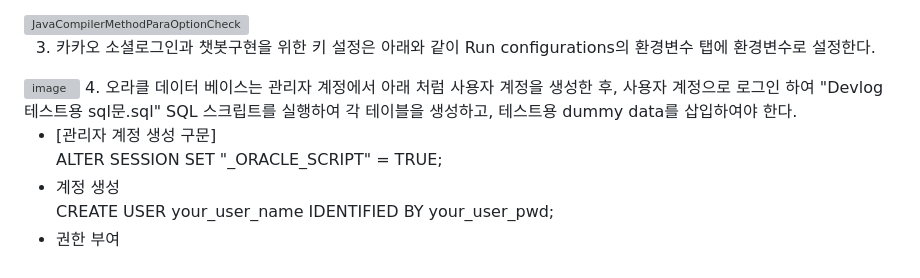
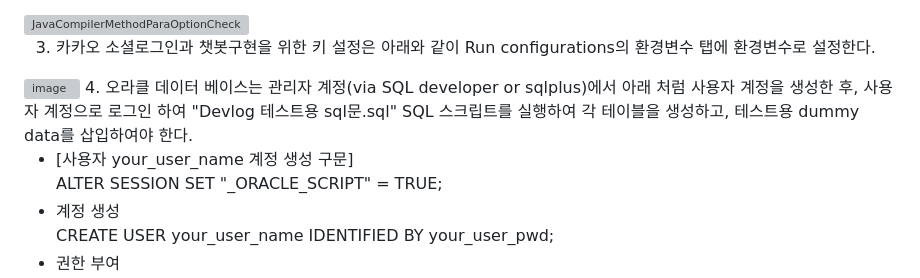
Before and after one commit to nickName333777/DevlogProject, a Markdown page: README.md, the part around the change. Drawn GitHub-style; grey boxes are pictures that could not be loaded.

Commit message:
Update README for Oracle database user creation steps

```diff
--- a/README.md
+++ b/README.md
@@ -25,9 +25,9 @@ https://github.com/user-attachments/assets/0255a6f4-1a4e-4262-8b37-7d327bf8c04b
 
 3. 카카오 소셜로그인과 챗봇구현을 위한 키 설정은 아래와 같이 Run configurations의 환경변수 탭에 환경변수로 설정한다.
 <img width="1336" height="868" alt="image" src="https://github.com/user-attachments/assets/e930b6e6-a46d-4bf7-9279-5492951d588f" />
-4. 오라클 데이터 베이스는 관리자 계정에서 아래 처럼 사용자 계정을 생성한 후, 사용자 계정으로 로그인 하여 "Devlog 테스트용 sql문.sql" SQL 스크립트를 실행하여 각 테이블을 생성하고, 테스트용 dummy data를 삽입하여야 한다.<br>
+4. 오라클 데이터 베이스는 관리자 계정(via SQL developer or sqlplus)에서 아래 처럼 사용자 계정을 생성한 후, 사용자 계정으로 로그인 하여 "Devlog 테스트용 sql문.sql" SQL 스크립트를 실행하여 각 테이블을 생성하고, 테스트용 dummy data를 삽입하여야 한다.<br>
 
-   - [관리자 계정 생성 구문] <br>
+   - [사용자 your_user_name 계정 생성 구문] <br>
    ALTER SESSION SET "_ORACLE_SCRIPT" = TRUE; <br>
    - 계정 생성 <br>
    CREATE USER your_user_name IDENTIFIED BY your_user_pwd;
```
